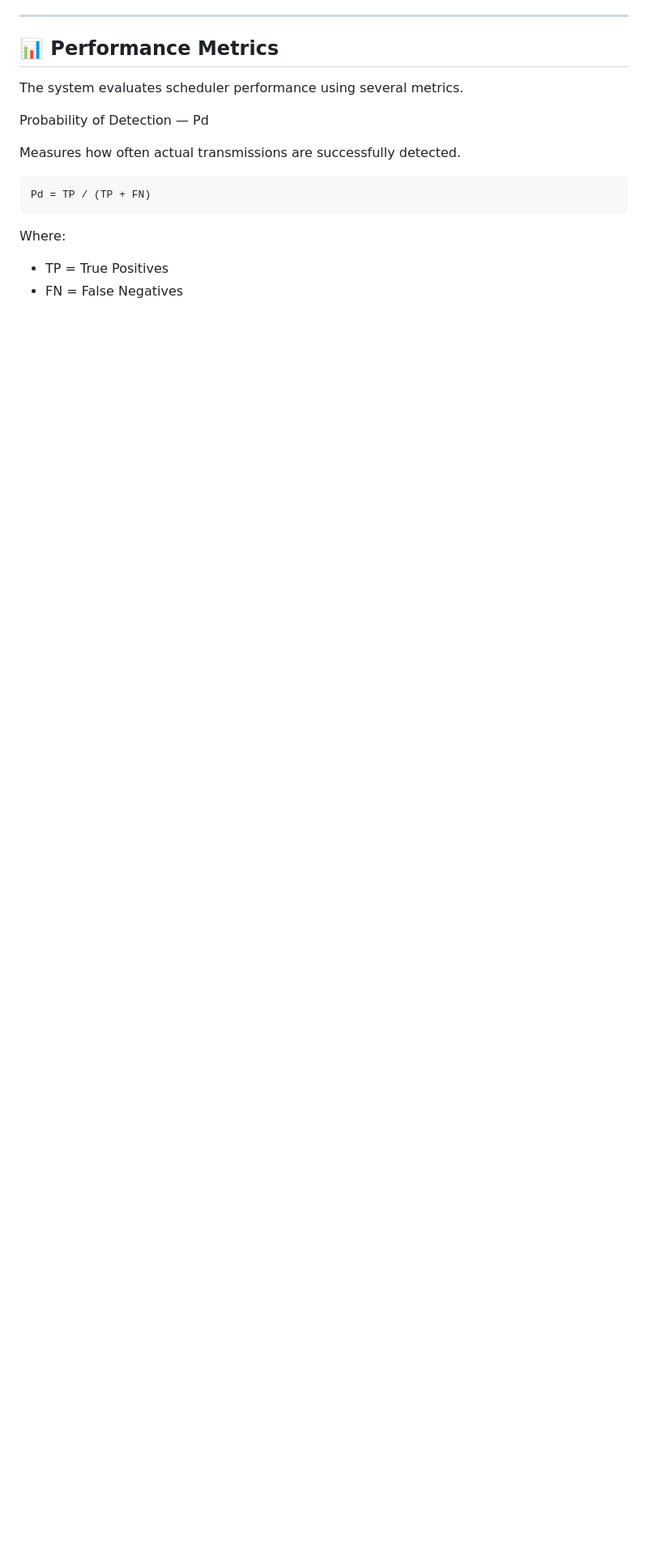
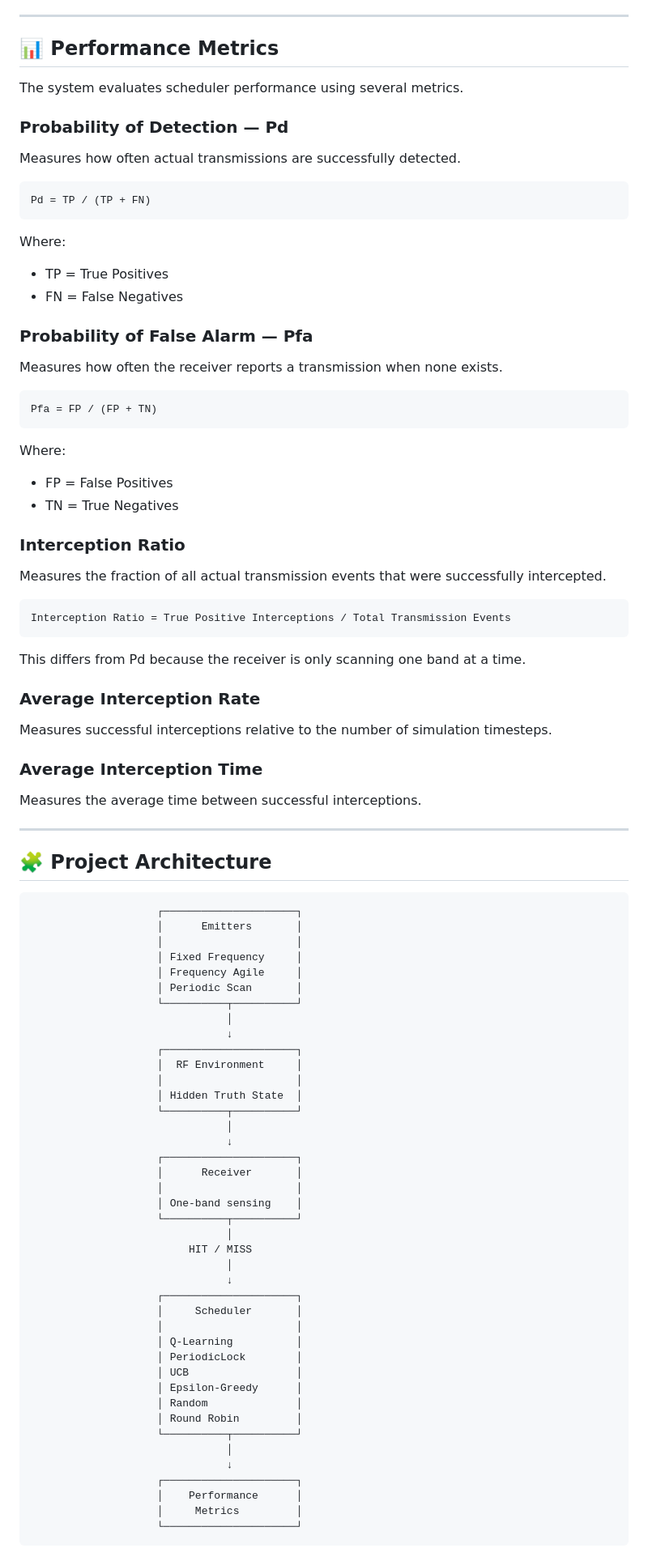
Before and after one commit to sreeja7748/ChakraDrishti, a Markdown page: README.md, the part around one of its changes. Shown at 81% size. Rendered like a GitHub page; blank space fills up the shorter version.

Commit message:
Enhance README with performance metrics and structure
Added detailed performance metrics and project structure information to README.

````diff
--- a/README.md
+++ b/README.md
@@ -328,8 +328,7 @@ Attempts to exploit recurring temporal patterns.
 
 The system evaluates scheduler performance using several metrics.
 
-Probability of Detection — Pd
-
+### Probability of Detection — Pd
 Measures how often actual transmissions are successfully detected.
 
 ```
@@ -339,3 +338,77 @@ Where:
 
 - TP = True Positives
 - FN = False Negatives
+
+### Probability of False Alarm — Pfa
+Measures how often the receiver reports a transmission when none exists.
+
+```
+Pfa = FP / (FP + TN)
+```
+Where:
+
+- FP = False Positives
+- TN = True Negatives
+
+### Interception Ratio
+Measures the fraction of all actual transmission events that were successfully intercepted.
+
+```
+Interception Ratio = True Positive Interceptions / Total Transmission Events
+```
+This differs from Pd because the receiver is only scanning one band at a time.
+
+### Average Interception Rate
+Measures successful interceptions relative to the number of simulation timesteps.
+
+### Average Interception Time
+Measures the average time between successful interceptions.
+
+---
+
+## 🧩 Project Architecture
+
+```text
+                    ┌─────────────────────┐
+                    │      Emitters       │
+                    │                     │
+                    │ Fixed Frequency     │
+                    │ Frequency Agile     │
+                    │ Periodic Scan       │
+                    └──────────┬──────────┘
+                               │
+                               ↓
+                    ┌─────────────────────┐
+                    │  RF Environment     │
+                    │                     │
+                    │ Hidden Truth State  │
+                    └──────────┬──────────┘
+                               │
+                               ↓
+                    ┌─────────────────────┐
+                    │      Receiver       │
+                    │                     │
+                    │ One-band sensing    │
+                    └──────────┬──────────┘
+                               │
+                         HIT / MISS
+                               │
+                               ↓
+                    ┌─────────────────────┐
+                    │     Scheduler       │
+                    │                     │
+                    │ Q-Learning          │
+                    │ PeriodicLock        │
+                    │ UCB                 │
+                    │ Epsilon-Greedy      │
+                    │ Random              │
+                    │ Round Robin         │
+                    └──────────┬──────────┘
+                               │
+                               ↓
+                    ┌─────────────────────┐
+                    │    Performance      │
+                    │     Metrics         │
+                    └─────────────────────┘
+```
+
````
Also changed, not shown: other parts of README.md (+39 -0 lines).
